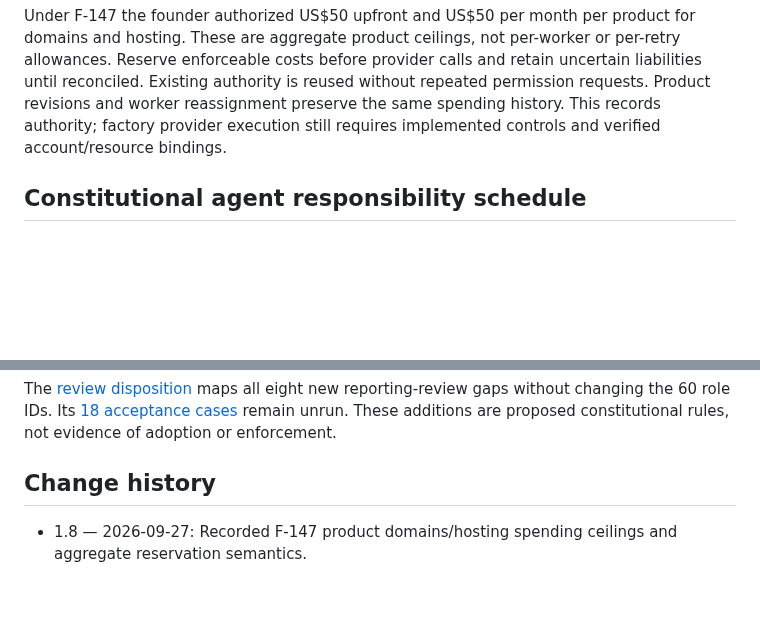
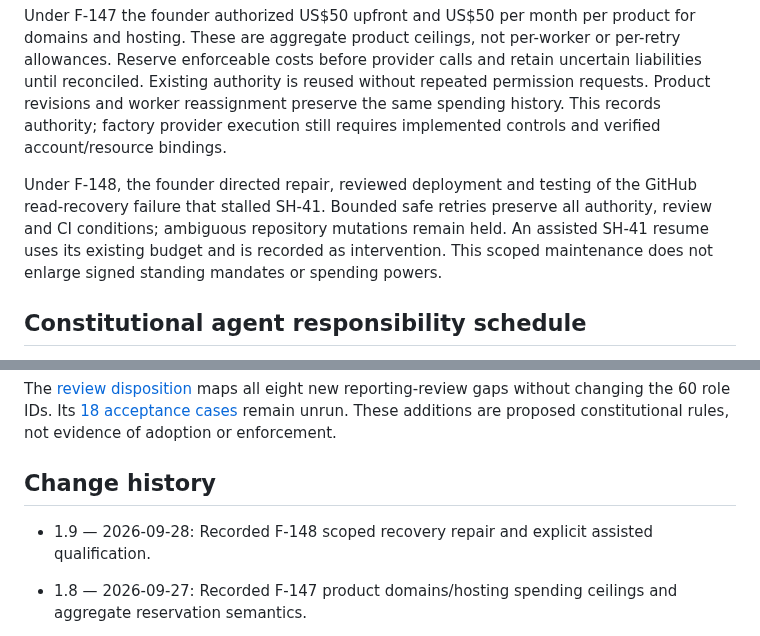
Before and after one commit to turkyildiz/Unilogistix, a Markdown page: CONSTITUTION.md, 2 parts joined by grey strips. Drawn GitHub-style; blank space fills up the shorter version.

```diff
--- a/CONSTITUTION.md
+++ b/CONSTITUTION.md
@@ -164,6 +164,12 @@ uncertain liabilities until reconciled. Existing authority is reused without rep
 permission requests. Product revisions and worker reassignment preserve the same
 spending history. This records authority; factory provider execution still requires
 implemented controls and verified account/resource bindings.
+
+Under F-148, the founder directed repair, reviewed deployment and testing of the
+GitHub read-recovery failure that stalled SH-41. Bounded safe retries preserve all
+authority, review and CI conditions; ambiguous repository mutations remain held.
+An assisted SH-41 resume uses its existing budget and is recorded as intervention.
+This scoped maintenance does not enlarge signed standing mandates or spending powers.
 
 ## Constitutional agent responsibility schedule
 
@@ -1005,6 +1011,8 @@ The [review disposition](governance/REVIEW_DISPOSITION.md) maps all eight new re
 
 ## Change history
 
+- 1.9 — 2026-09-28: Recorded F-148 scoped recovery repair and explicit assisted qualification.
+
 - 1.8 — 2026-09-27: Recorded F-147 product domains/hosting spending ceilings and aggregate reservation semantics.
 
 - 1.7 — 2026-09-27: Recorded F-146 software-factory direction, delivery milestones and continuing authority/evidence boundaries; implementation remains partial.
```
Also changed, not shown: other parts of CONSTITUTION.md (+1 -1 lines), governance/BOARD_REGISTER.md (+4 -1 lines).
